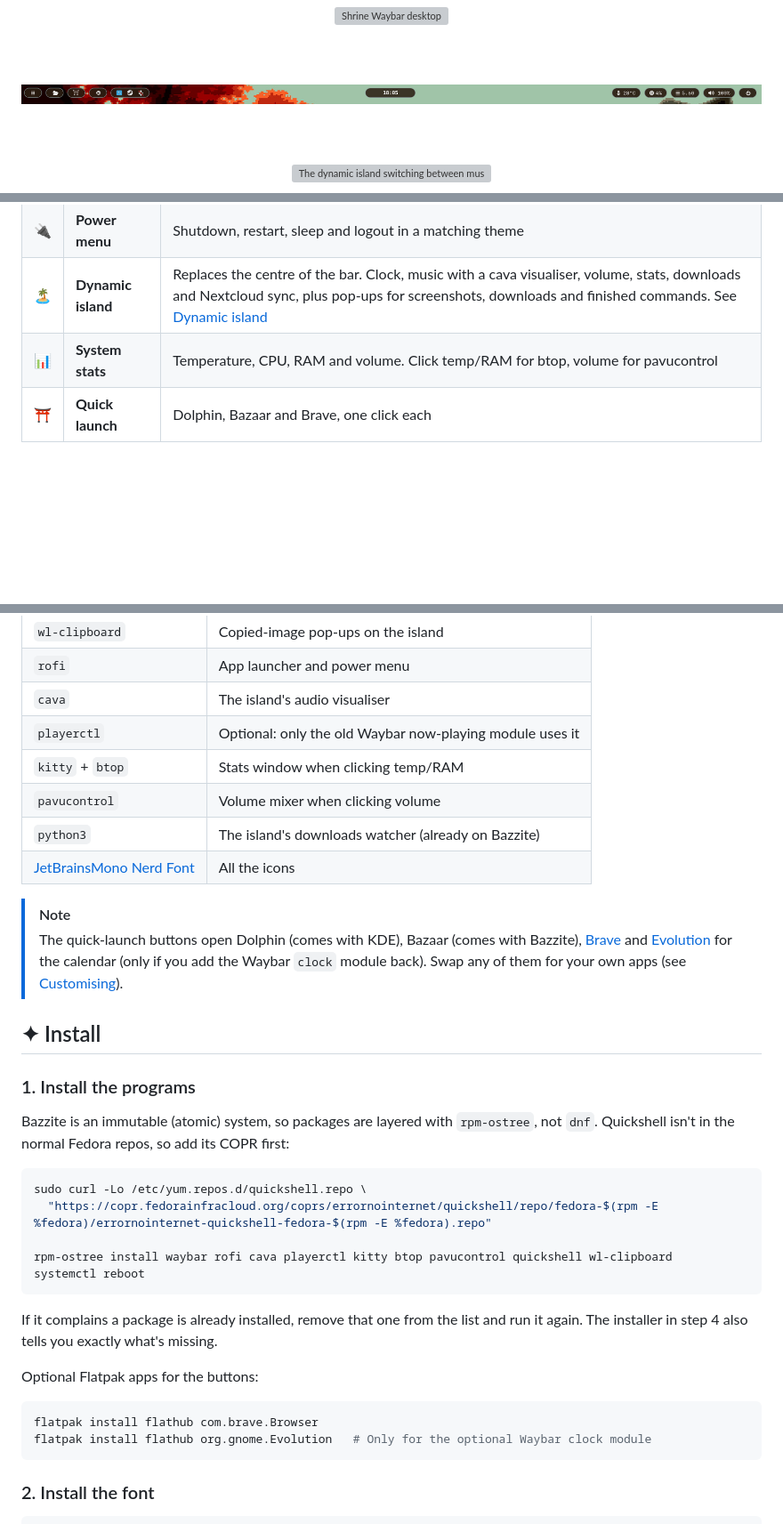
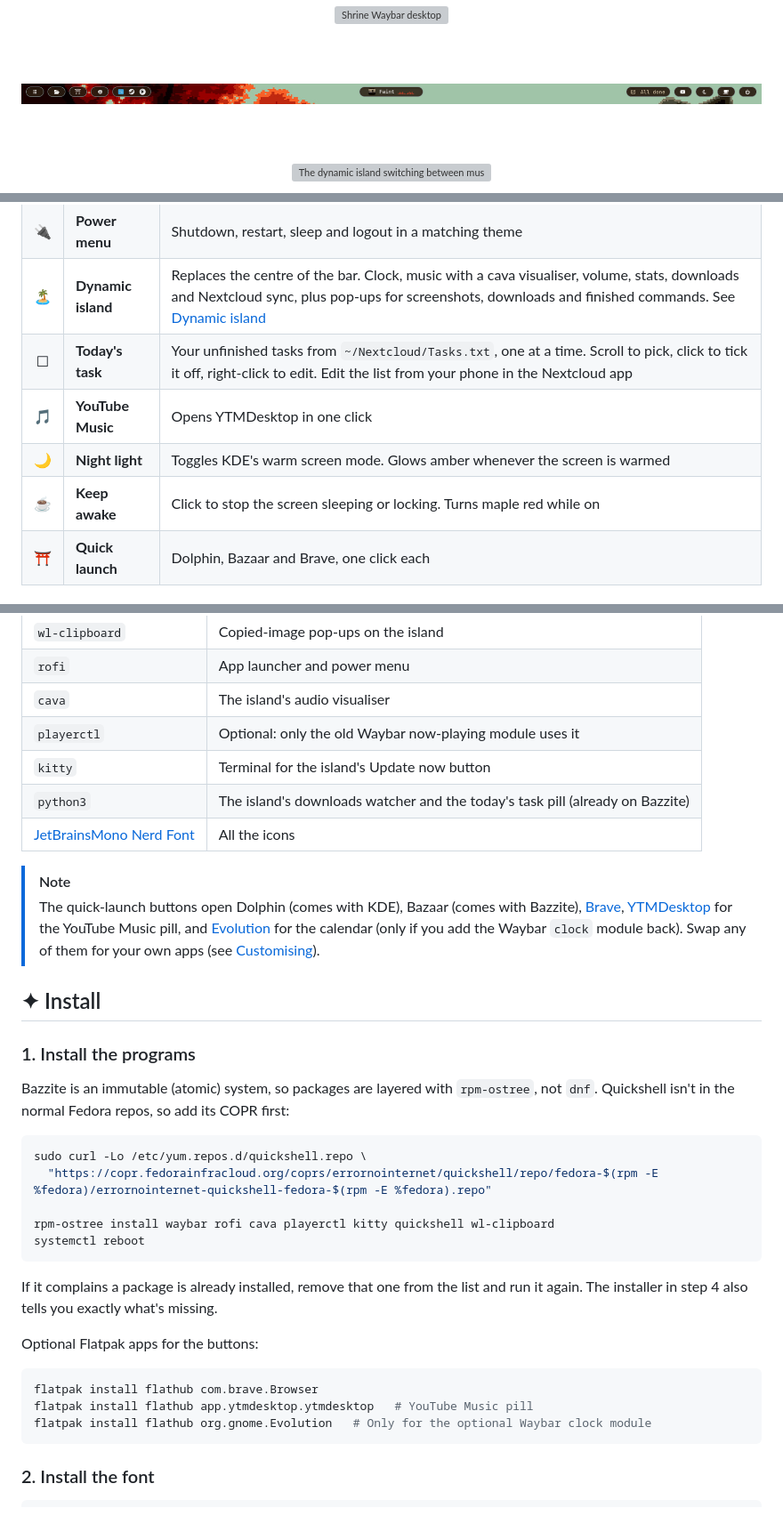
Before and after one commit to Sevar-Naicker/Waybar, a Markdown page: README.md, 3 parts joined by grey strips. Shown at 89% size. Rendered like a GitHub page; pictures changed too: screenshots/bar.png; blank space fills up the shorter version; grey boxes are pictures that could not be loaded.

````diff
--- a/README.md
+++ b/README.md
@@ -92,7 +75,10 @@ Floating dark-wood pills · a Quickshell dynamic island · maple-red highlights
 | 🔍 | **App launcher** | rofi menu with a shrine header image and search |
 | 🔌 | **Power menu** | Shutdown, restart, sleep and logout in a matching theme |
 | 🏝 | **Dynamic island** | Replaces the centre of the bar. Clock, music with a cava visualiser, volume, stats, downloads and Nextcloud sync, plus pop-ups for screenshots, downloads and finished commands. See [Dynamic island](#-dynamic-island) |
-| 📊 | **System stats** | Temperature, CPU, RAM and volume. Click temp/RAM for btop, volume for pavucontrol |
+| ☐ | **Today's task** | Your unfinished tasks from `~/Nextcloud/Tasks.txt`, one at a time. Scroll to pick, click to tick it off, right-click to edit. Edit the list from your phone in the Nextcloud app |
+| 🎵 | **YouTube Music** | Opens YTMDesktop in one click |
+| 🌙 | **Night light** | Toggles KDE's warm screen mode. Glows amber whenever the screen is warmed |
+| ☕ | **Keep awake** | Click to stop the screen sleeping or locking. Turns maple red while on |
 | ⛩ | **Quick launch** | Dolphin, Bazaar and Brave, one click each |
 
 ## ✦ Dynamic island
@@ -139,13 +126,12 @@ Everything lives in `config/quickshell/`. Its [README](config/quickshell/README.
 | `rofi` | App launcher and power menu |
 | `cava` | The island's audio visualiser |
 | `playerctl` | Optional: only the old Waybar now-playing module uses it |
-| `kitty` + `btop` | Stats window when clicking temp/RAM |
-| `pavucontrol` | Volume mixer when clicking volume |
-| `python3` | The island's downloads watcher (already on Bazzite) |
+| `kitty` | Terminal for the island's Update now button |
+| `python3` | The island's downloads watcher and the today's task pill (already on Bazzite) |
 | [JetBrainsMono Nerd Font](https://www.nerdfonts.com/font-downloads) | All the icons |
 
 > [!NOTE]
-> The quick-launch buttons open Dolphin (comes with KDE), Bazaar (comes with Bazzite), [Brave](https://flathub.org/apps/com.brave.Browser) and [Evolution](https://flathub.org/apps/org.gnome.Evolution) for the calendar (only if you add the Waybar `clock` module back). Swap any of them for your own apps (see [Customising](#-customising)).
+> The quick-launch buttons open Dolphin (comes with KDE), Bazaar (comes with Bazzite), [Brave](https://flathub.org/apps/com.brave.Browser), [YTMDesktop](https://flathub.org/apps/app.ytmdesktop.ytmdesktop) for the YouTube Music pill, and [Evolution](https://flathub.org/apps/org.gnome.Evolution) for the calendar (only if you add the Waybar `clock` module back). Swap any of them for your own apps (see [Customising](#-customising)).
 
 ## ✦ Install
 
@@ -157,7 +143,7 @@ Bazzite is an immutable (atomic) system, so packages are layered with `rpm-ostre
 sudo curl -Lo /etc/yum.repos.d/quickshell.repo \
   "https://copr.fedorainfracloud.org/coprs/errornointernet/quickshell/repo/fedora-$(rpm -E %fedora)/errornointernet-quickshell-fedora-$(rpm -E %fedora).repo"
 
-rpm-ostree install waybar rofi cava playerctl kitty btop pavucontrol quickshell wl-clipboard
+rpm-ostree install waybar rofi cava playerctl kitty quickshell wl-clipboard
 systemctl reboot
 ```
 
@@ -167,6 +153,7 @@ Optional Flatpak apps for the buttons:
 
 ```bash
 flatpak install flathub com.brave.Browser
+flatpak install flathub app.ytmdesktop.ytmdesktop   # YouTube Music pill
 flatpak install flathub org.gnome.Evolution   # Only for the optional Waybar clock module
 ```
 
````
Also changed, not shown: other parts of README.md (+9 -20 lines), config/quickshell/README.md (+7 -2 lines), screenshots/cpu-tooltip.png (deleted), screenshots/ram-tooltip.png (deleted), screenshots/temp-tooltip.png (deleted), screenshots/volume-tooltip.png (deleted), 8 other files.
